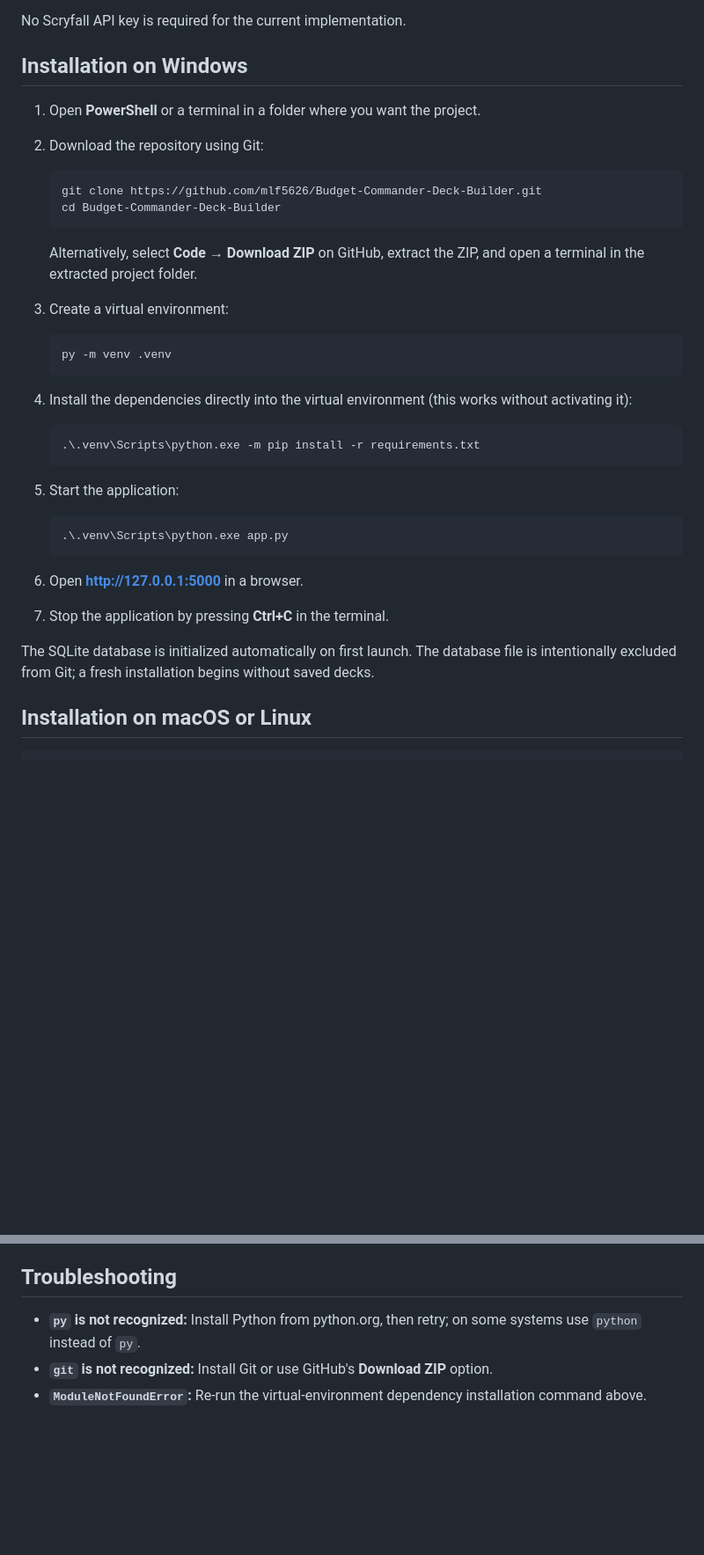
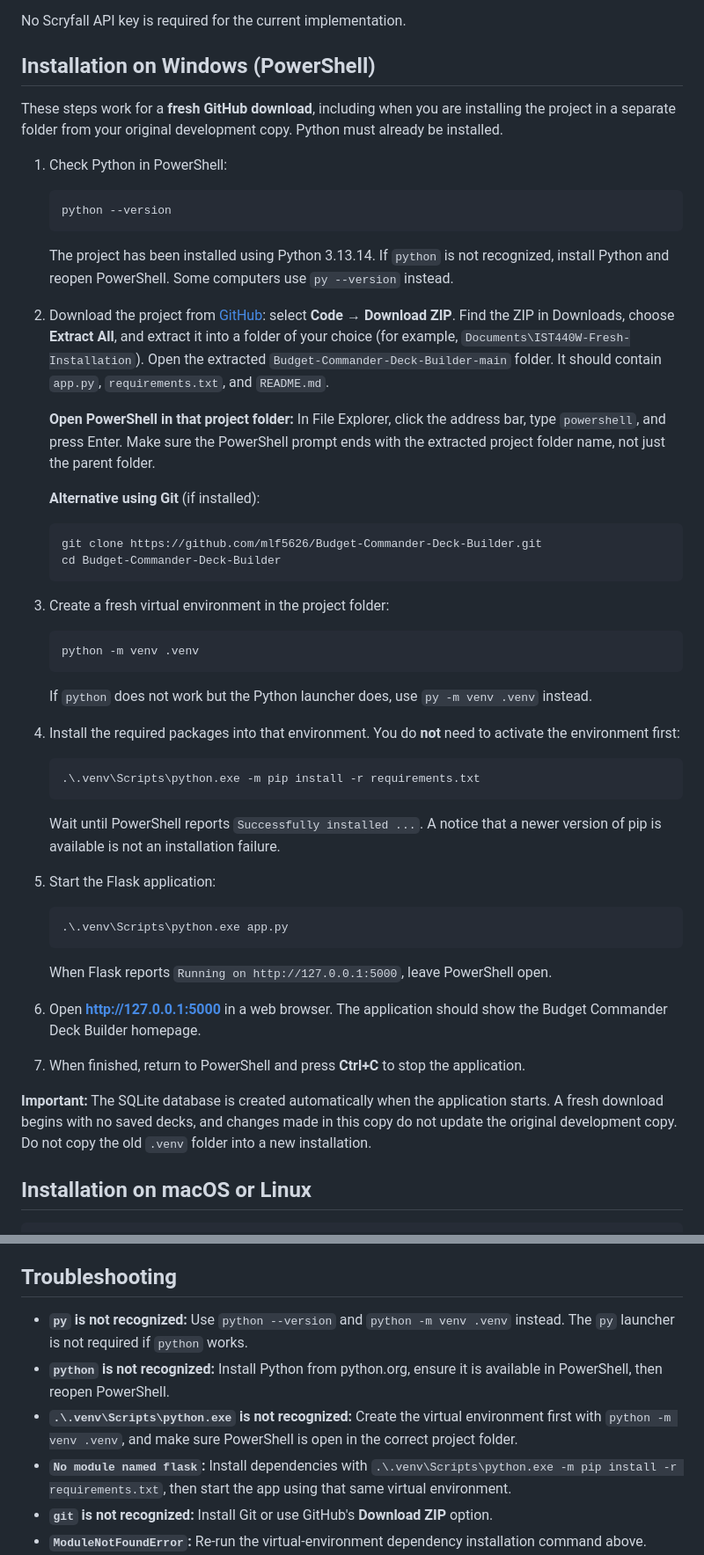
Before and after one commit to mlf5626/Budget-Commander-Deck-Builder, a Markdown page: README.md, 2 parts joined by grey strips. Shown at 88% size. Drawn GitHub-style; blank space fills up the shorter version.

````diff
--- a/README.md
+++ b/README.md
@@ -24,41 +25,58 @@ A local web application that helps Magic: The Gathering players assemble a Comma
 
 No Scryfall API key is required for the current implementation.
 
-## Installation on Windows
+## Installation on Windows (PowerShell)
 
-1. Open **PowerShell** or a terminal in a folder where you want the project.
-2. Download the repository using Git:
+These steps work for a **fresh GitHub download**, including when you are installing the project in a separate folder from your original development copy. Python must already be installed.
+
+1. Check Python in PowerShell:
+
+   ```powershell
+   python --version
+   ```
+
+   The project has been installed using Python 3.13.14. If `python` is not recognized, install Python and reopen PowerShell. Some computers use `py --version` instead.
+
+2. Download the project from [GitHub](https://github.com/mlf5626/Budget-Commander-Deck-Builder): select **Code → Download ZIP**. Find the ZIP in Downloads, choose **Extract All**, and extract it into a folder of your choice (for example, `Documents\IST440W-Fresh-Installation`). Open the extracted `Budget-Commander-Deck-Builder-main` folder. It should contain `app.py`, `requirements.txt`, and `README.md`.
+
+   **Open PowerShell in that project folder:** In File Explorer, click the address bar, type `powershell`, and press Enter. Make sure the PowerShell prompt ends with the extracted project folder name, not just the parent folder.
+
+   **Alternative using Git** (if installed):
 
    ```powershell
    git clone https://github.com/mlf5626/Budget-Commander-Deck-Builder.git
    cd Budget-Commander-Deck-Builder
    ```
 
-   Alternatively, select **Code → Download ZIP** on GitHub, extract the ZIP, and open a terminal in the extracted project folder.
-
-3. Create a virtual environment:
+3. Create a fresh virtual environment in the project folder:
 
    ```powershell
-   py -m venv .venv
+   python -m venv .venv
    ```
 
-4. Install the dependencies directly into the virtual environment (this works without activating it):
+   If `python` does not work but the Python launcher does, use `py -m venv .venv` instead.
+
+4. Install the required packages into that environment. You do **not** need to activate the environment first:
 
    ```powershell
    .\.venv\Scripts\python.exe -m pip install -r requirements.txt
    ```
 
-5. Start the application:
+   Wait until PowerShell reports `Successfully installed ...`. A notice that a newer version of pip is available is not an installation failure.
+
+5. Start the Flask application:
 
    ```powershell
    .\.venv\Scripts\python.exe app.py
    ```
 
-6. Open **http://127.0.0.1:5000** in a browser.
+   When Flask reports `Running on http://127.0.0.1:5000`, leave PowerShell open.
 
-7. Stop the application by pressing **Ctrl+C** in the terminal.
+6. Open **http://127.0.0.1:5000** in a web browser. The application should show the Budget Commander Deck Builder homepage.
 
-The SQLite database is initialized automatically on first launch. The database file is intentionally excluded from Git; a fresh installation begins without saved decks.
+7. When finished, return to PowerShell and press **Ctrl+C** to stop the application.
+
+**Important:** The SQLite database is created automatically when the application starts. A fresh download begins with no saved decks, and changes made in this copy do not update the original development copy. Do not copy the old `.venv` folder into a new installation.
 
 ## Installation on macOS or Linux
 
@@ -106,7 +124,10 @@ Budget-Commander-Deck-Builder/
 
 ## Troubleshooting
 
-- **`py` is not recognized:** Install Python from python.org, then retry; on some systems use `python` instead of `py`.
+- **`py` is not recognized:** Use `python --version` and `python -m venv .venv` instead. The `py` launcher is not required if `python` works.
+- **`python` is not recognized:** Install Python from python.org, ensure it is available in PowerShell, then reopen PowerShell.
+- **`.\.venv\Scripts\python.exe` is not recognized:** Create the virtual environment first with `python -m venv .venv`, and make sure PowerShell is open in the correct project folder.
+- **`No module named flask`:** Install dependencies with `.\.venv\Scripts\python.exe -m pip install -r requirements.txt`, then start the app using that same virtual environment.
 - **`git` is not recognized:** Install Git or use GitHub's **Download ZIP** option.
 - **`ModuleNotFoundError`:** Re-run the virtual-environment dependency installation command above.
 - **Scryfall search fails:** Check your internet connection and try again.
````
Also changed, not shown: other parts of README.md (+4 -3 lines).
